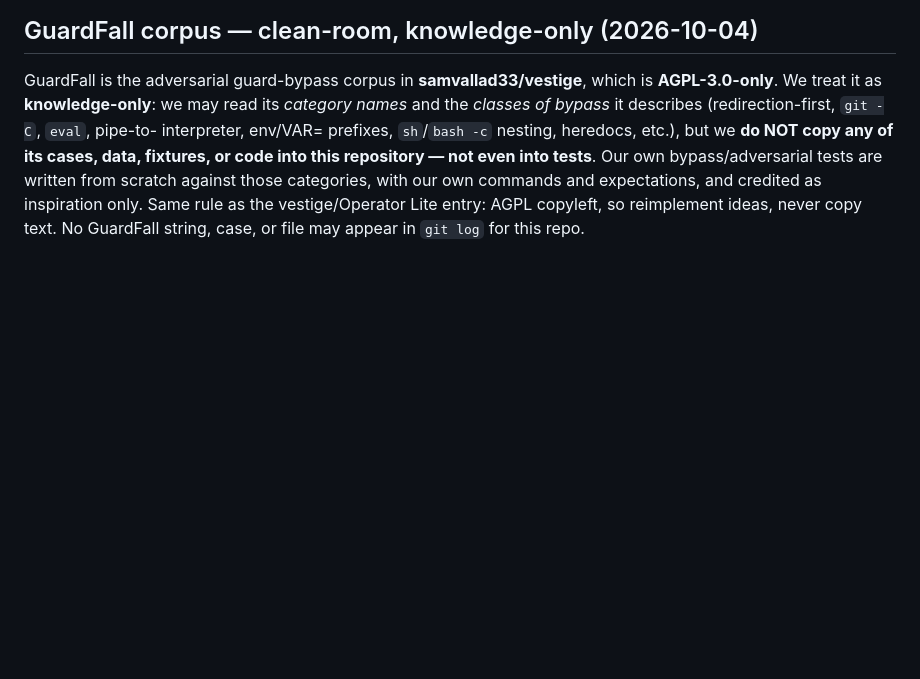
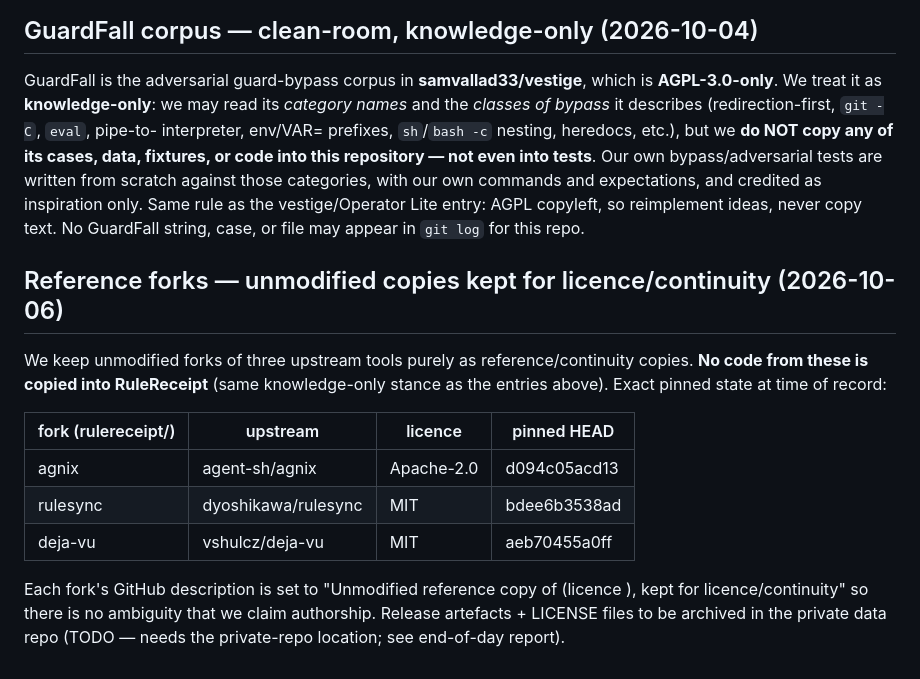
Before and after one commit to rulereceipt/rulereceipt, a Markdown page: docs/licensing/DECISIONS.md, the part around the change. Rendered like a GitHub page; blank space fills up the shorter version.

Commit message:
docs(licensing): record agnix/rulesync/deja-vu reference forks (SHA + licence + upstream)

```diff
--- a/docs/licensing/DECISIONS.md
+++ b/docs/licensing/DECISIONS.md
@@ -61,3 +61,19 @@ tests**. Our own bypass/adversarial tests are written from scratch against those
 categories, with our own commands and expectations, and credited as inspiration only.
 Same rule as the vestige/Operator Lite entry: AGPL copyleft, so reimplement ideas, never
 copy text. No GuardFall string, case, or file may appear in `git log` for this repo.
+
+## Reference forks — unmodified copies kept for licence/continuity (2026-10-06)
+We keep unmodified forks of three upstream tools purely as reference/continuity
+copies. **No code from these is copied into RuleReceipt** (same knowledge-only
+stance as the entries above). Exact pinned state at time of record:
+
+| fork (rulereceipt/) | upstream | licence | pinned HEAD |
+|---------------------|----------|---------|-------------|
+| agnix    | agent-sh/agnix       | Apache-2.0 | d094c05acd13 |
+| rulesync | dyoshikawa/rulesync  | MIT        | bdee6b3538ad |
+| deja-vu  | vshulcz/deja-vu      | MIT        | aeb70455a0ff |
+
+Each fork's GitHub description is set to "Unmodified reference copy of <upstream>
+(licence <X>), kept for licence/continuity" so there is no ambiguity that we
+claim authorship. Release artefacts + LICENSE files to be archived in the private
+data repo (TODO — needs the private-repo location; see end-of-day report).
```
